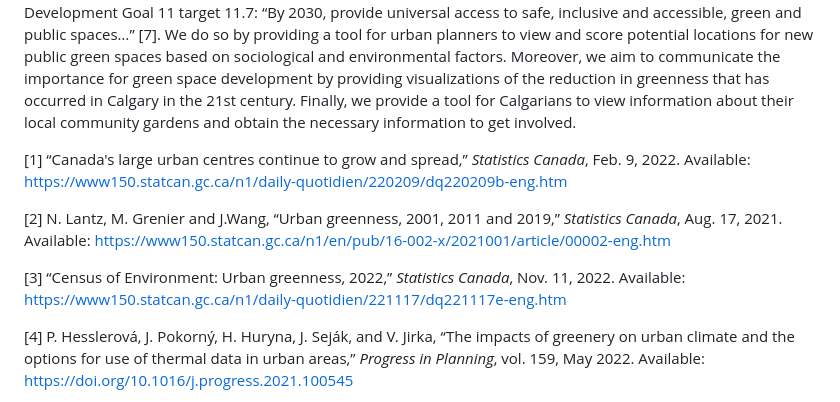
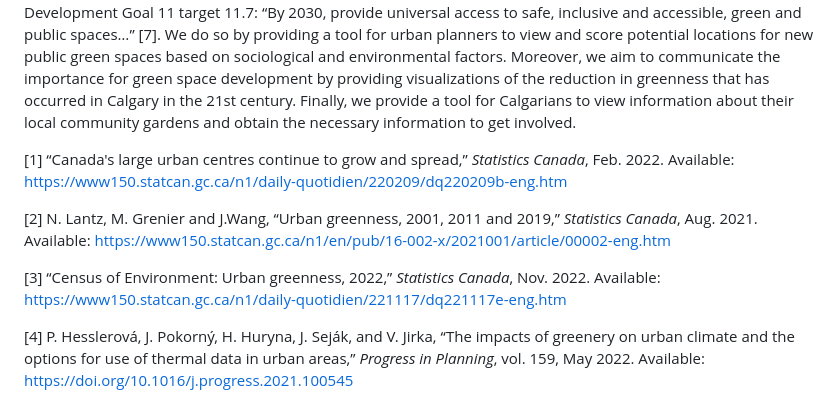
Before and after one commit to adamreidsmith/ecce-app-challenge, a Markdown page: README.md, the part around the change. Rendered like a GitHub page.

```diff
--- a/README.md
+++ b/README.md
@@ -9,11 +9,11 @@ Urban green space provides numerous crucial benefits to the environment and the
 Our application, [name of app], aims to promote the development of urban green spaces, raise awareness for the need for increased green space in urban environments, and help residents access their local community gardens and green spaces.  We aspire to progress Canadian urban centers towards the United Nations Sustainable Development Goal 11 target 11.7: “By 2030, provide universal access to safe, inclusive and accessible, green and public spaces…” [7].  We do so by providing a tool for urban planners to view and score potential locations for new public green spaces based on sociological and environmental factors.  Moreover, we aim to communicate the importance for green space development by providing visualizations of the reduction in greenness that has occurred in Calgary in the 21st century.  Finally, we provide a tool for Calgarians to view information about their local community gardens and obtain the necessary information to get involved.
 
 
-[1] “Canada's large urban centres continue to grow and spread,” *Statistics Canada*, Feb. 9, 2022. Available: <https://www150.statcan.gc.ca/n1/daily-quotidien/220209/dq220209b-eng.htm>
+[1] “Canada's large urban centres continue to grow and spread,” *Statistics Canada*, Feb. 2022. Available: <https://www150.statcan.gc.ca/n1/daily-quotidien/220209/dq220209b-eng.htm>
 
-[2] N. Lantz, M. Grenier and J.Wang, “Urban greenness, 2001, 2011 and 2019,” *Statistics Canada*, Aug. 17, 2021. Available: <https://www150.statcan.gc.ca/n1/en/pub/16-002-x/2021001/article/00002-eng.htm>
+[2] N. Lantz, M. Grenier and J.Wang, “Urban greenness, 2001, 2011 and 2019,” *Statistics Canada*, Aug. 2021. Available: <https://www150.statcan.gc.ca/n1/en/pub/16-002-x/2021001/article/00002-eng.htm>
 
-[3] “Census of Environment: Urban greenness, 2022,” *Statistics Canada*, Nov. 11, 2022. Available: <https://www150.statcan.gc.ca/n1/daily-quotidien/221117/dq221117e-eng.htm>
+[3] “Census of Environment: Urban greenness, 2022,” *Statistics Canada*, Nov. 2022. Available: <https://www150.statcan.gc.ca/n1/daily-quotidien/221117/dq221117e-eng.htm>
 
 [4] P. Hesslerová, J. Pokorný, H. Huryna, J. Seják, and V. Jirka, “The impacts of greenery on urban climate and the options for use of thermal data in urban areas,” *Progress in Planning*, vol. 159, May 2022. Available: <https://doi.org/10.1016/j.progress.2021.100545>
 
```
